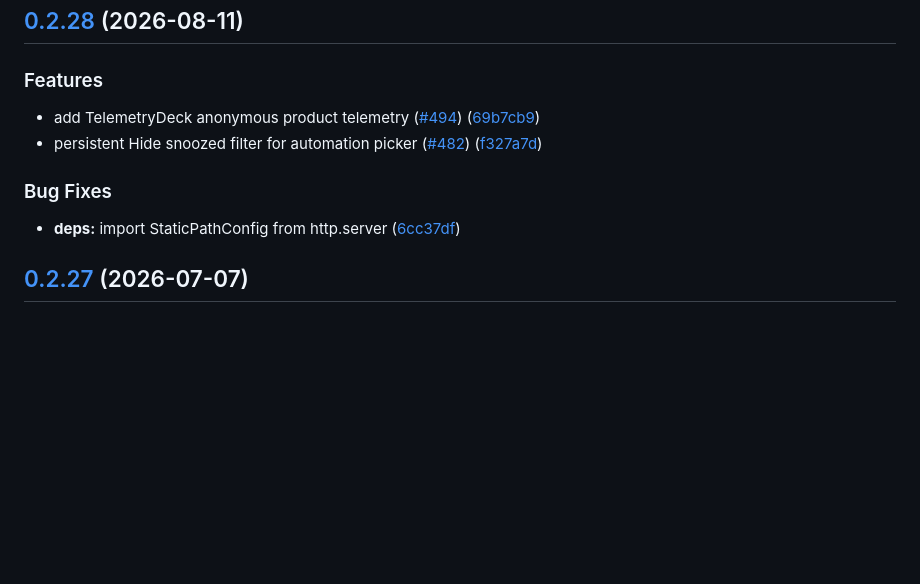
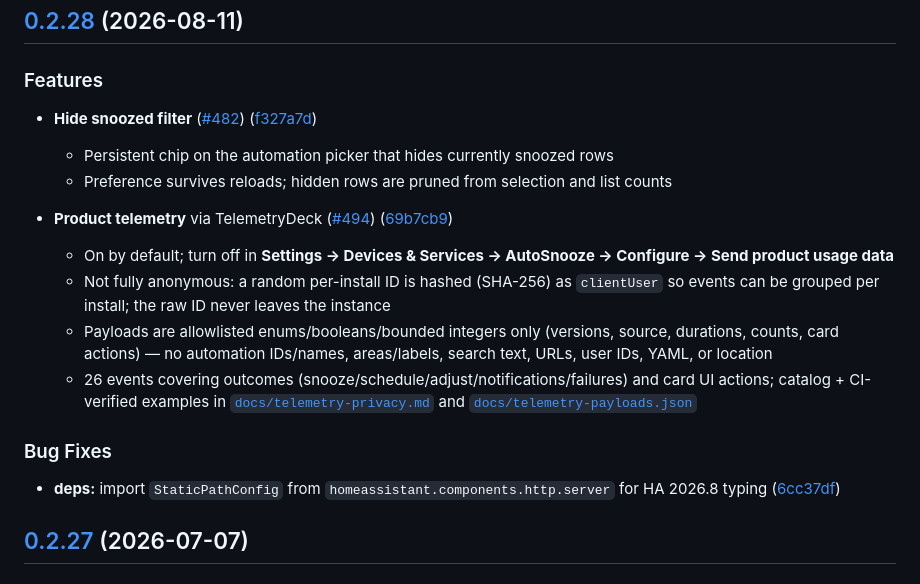
Before and after one commit to mossipcams/autosnooze, a Markdown page: CHANGELOG.md, the part around the change. Drawn GitHub-style; blank space fills up the shorter version.

Commit message:
docs: expand 0.2.28 release notes with honest telemetry details
Lead with Hide snoozed, then document product telemetry last — opt-out,
hashed install ID, and what is / is not collected.

```diff
--- a/CHANGELOG.md
+++ b/CHANGELOG.md
@@ -5,13 +5,20 @@
 
 ### Features
 
-* add TelemetryDeck anonymous product telemetry ([#494](https://github.com/mossipcams/autosnooze/issues/494)) ([69b7cb9](https://github.com/mossipcams/autosnooze/commit/69b7cb953981973bd89274d35adb5c0b2f08b9b5))
-* persistent Hide snoozed filter for automation picker ([#482](https://github.com/mossipcams/autosnooze/issues/482)) ([f327a7d](https://github.com/mossipcams/autosnooze/commit/f327a7daca171b798d304a32b1ba8f900974a0d2))
+* **Hide snoozed filter** ([#482](https://github.com/mossipcams/autosnooze/issues/482)) ([f327a7d](https://github.com/mossipcams/autosnooze/commit/f327a7daca171b798d304a32b1ba8f900974a0d2))
+  * Persistent chip on the automation picker that hides currently snoozed rows
+  * Preference survives reloads; hidden rows are pruned from selection and list counts
+
+* **Product telemetry** via TelemetryDeck ([#494](https://github.com/mossipcams/autosnooze/issues/494)) ([69b7cb9](https://github.com/mossipcams/autosnooze/commit/69b7cb953981973bd89274d35adb5c0b2f08b9b5))
+  * On by default; turn off in **Settings → Devices & Services → AutoSnooze → Configure → Send product usage data**
+  * Not fully anonymous: a random per-install ID is hashed (SHA-256) as `clientUser` so events can be grouped per install; the raw ID never leaves the instance
+  * Payloads are allowlisted enums/booleans/bounded integers only (versions, source, durations, counts, card actions) — no automation IDs/names, areas/labels, search text, URLs, user IDs, YAML, or location
+  * 26 events covering outcomes (snooze/schedule/adjust/notifications/failures) and card UI actions; catalog + CI-verified examples in [`docs/telemetry-privacy.md`](https://github.com/mossipcams/autosnooze/blob/main/docs/telemetry-privacy.md) and [`docs/telemetry-payloads.json`](https://github.com/mossipcams/autosnooze/blob/main/docs/telemetry-payloads.json)
 
 
 ### Bug Fixes
 
-* **deps:** import StaticPathConfig from http.server ([6cc37df](https://github.com/mossipcams/autosnooze/commit/6cc37dfa1b4c7753187f01ed4cf9bfa5feb61b7d))
+* **deps:** import `StaticPathConfig` from `homeassistant.components.http.server` for HA 2026.8 typing ([6cc37df](https://github.com/mossipcams/autosnooze/commit/6cc37dfa1b4c7753187f01ed4cf9bfa5feb61b7d))
 
 ## [0.2.27](https://github.com/mossipcams/autosnooze/compare/v0.2.26...v0.2.27) (2026-07-07)
 
```
